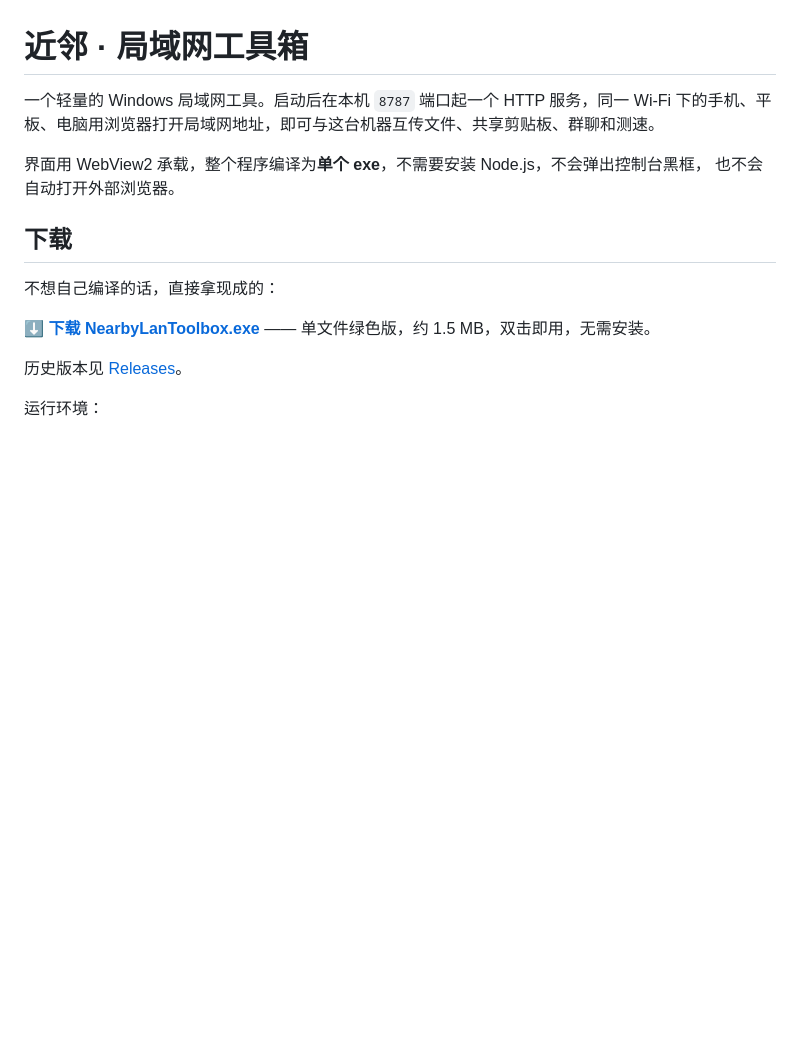
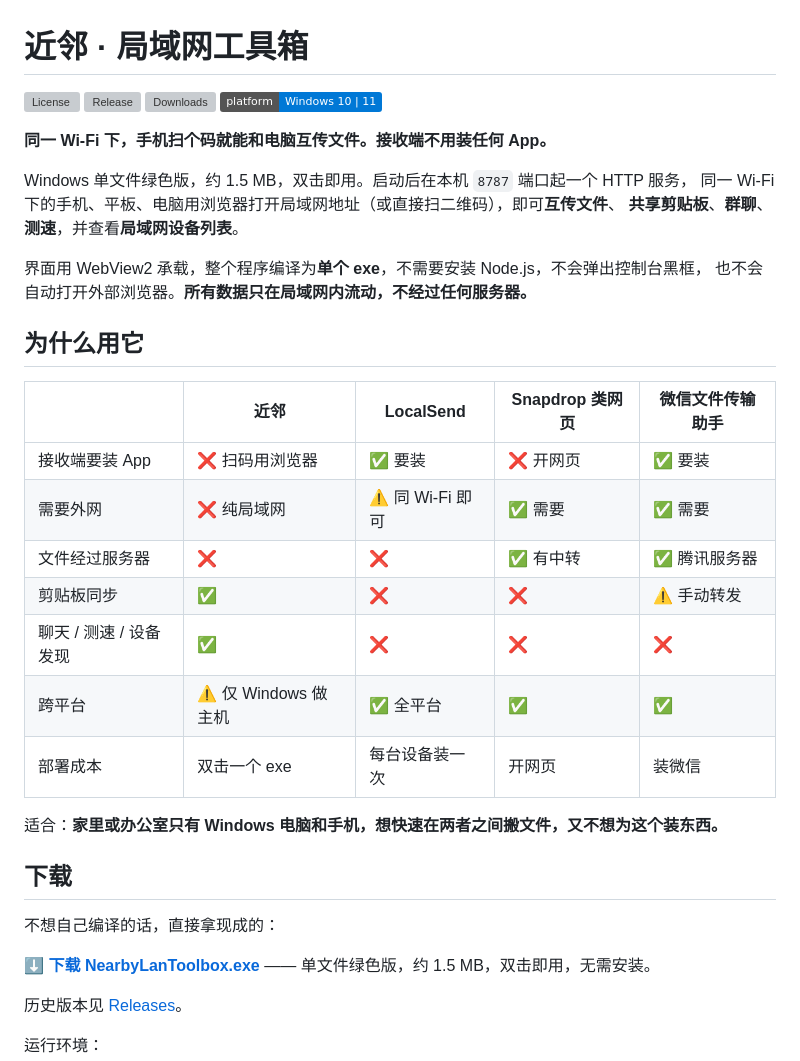
Before and after one commit to TuTuBug/NearbyLanToolbox, a Markdown page: README.md, the part around the change. GitHub-like rendering; badges without logos; blank space fills up the shorter version; grey boxes are pictures that could not be loaded.

Commit message:
README 重写首屏：补关键词、同类工具对比与状态徽章

```diff
--- a/README.md
+++ b/README.md
@@ -1,10 +1,32 @@
 # 近邻 · 局域网工具箱
 
-一个轻量的 Windows 局域网工具。启动后在本机 `8787` 端口起一个 HTTP 服务，同一 Wi-Fi
-下的手机、平板、电脑用浏览器打开局域网地址，即可与这台机器互传文件、共享剪贴板、群聊和测速。
+[![License](https://img.shields.io/github/license/TuTuBug/NearbyLanToolbox)](LICENSE)
+[![Release](https://img.shields.io/github/v/release/TuTuBug/NearbyLanToolbox)](https://github.com/TuTuBug/NearbyLanToolbox/releases)
+[![Downloads](https://img.shields.io/github/downloads/TuTuBug/NearbyLanToolbox/total)](https://github.com/TuTuBug/NearbyLanToolbox/releases)
+![Platform](https://img.shields.io/badge/platform-Windows%2010%20%7C%2011-0078D6)
+
+**同一 Wi-Fi 下，手机扫个码就能和电脑互传文件。接收端不用装任何 App。**
+
+Windows 单文件绿色版，约 1.5 MB，双击即用。启动后在本机 `8787` 端口起一个 HTTP 服务，
+同一 Wi-Fi 下的手机、平板、电脑用浏览器打开局域网地址（或直接扫二维码），即可**互传文件**、
+**共享剪贴板**、**群聊**、**测速**，并查看**局域网设备列表**。
 
 界面用 WebView2 承载，整个程序编译为**单个 exe**，不需要安装 Node.js，不会弹出控制台黑框，
-也不会自动打开外部浏览器。
+也不会自动打开外部浏览器。**所有数据只在局域网内流动，不经过任何服务器。**
+
+## 为什么用它
+
+| | 近邻 | LocalSend | Snapdrop 类网页 | 微信文件传输助手 |
+|---|---|---|---|---|
+| 接收端要装 App | ❌ 扫码用浏览器 | ✅ 要装 | ❌ 开网页 | ✅ 要装 |
+| 需要外网 | ❌ 纯局域网 | ⚠️ 同 Wi-Fi 即可 | ✅ 需要 | ✅ 需要 |
+| 文件经过服务器 | ❌ | ❌ | ✅ 有中转 | ✅ 腾讯服务器 |
+| 剪贴板同步 | ✅ | ❌ | ❌ | ⚠️ 手动转发 |
+| 聊天 / 测速 / 设备发现 | ✅ | ❌ | ❌ | ❌ |
+| 跨平台 | ⚠️ 仅 Windows 做主机 | ✅ 全平台 | ✅ | ✅ |
+| 部署成本 | 双击一个 exe | 每台设备装一次 | 开网页 | 装微信 |
+
+适合：**家里或办公室只有 Windows 电脑和手机，想快速在两者之间搬文件，又不想为这个装东西。**
 
 ## 下载
 
```
